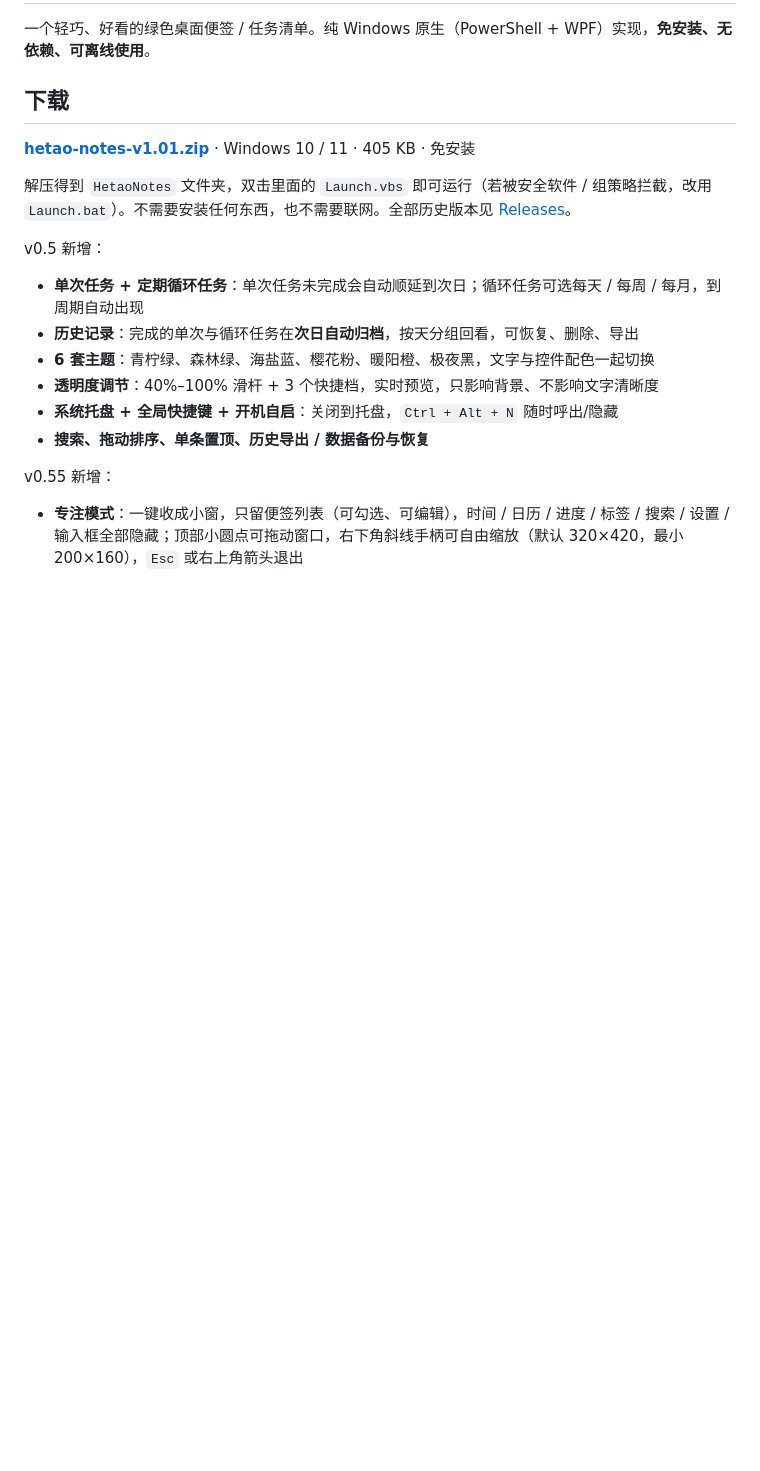
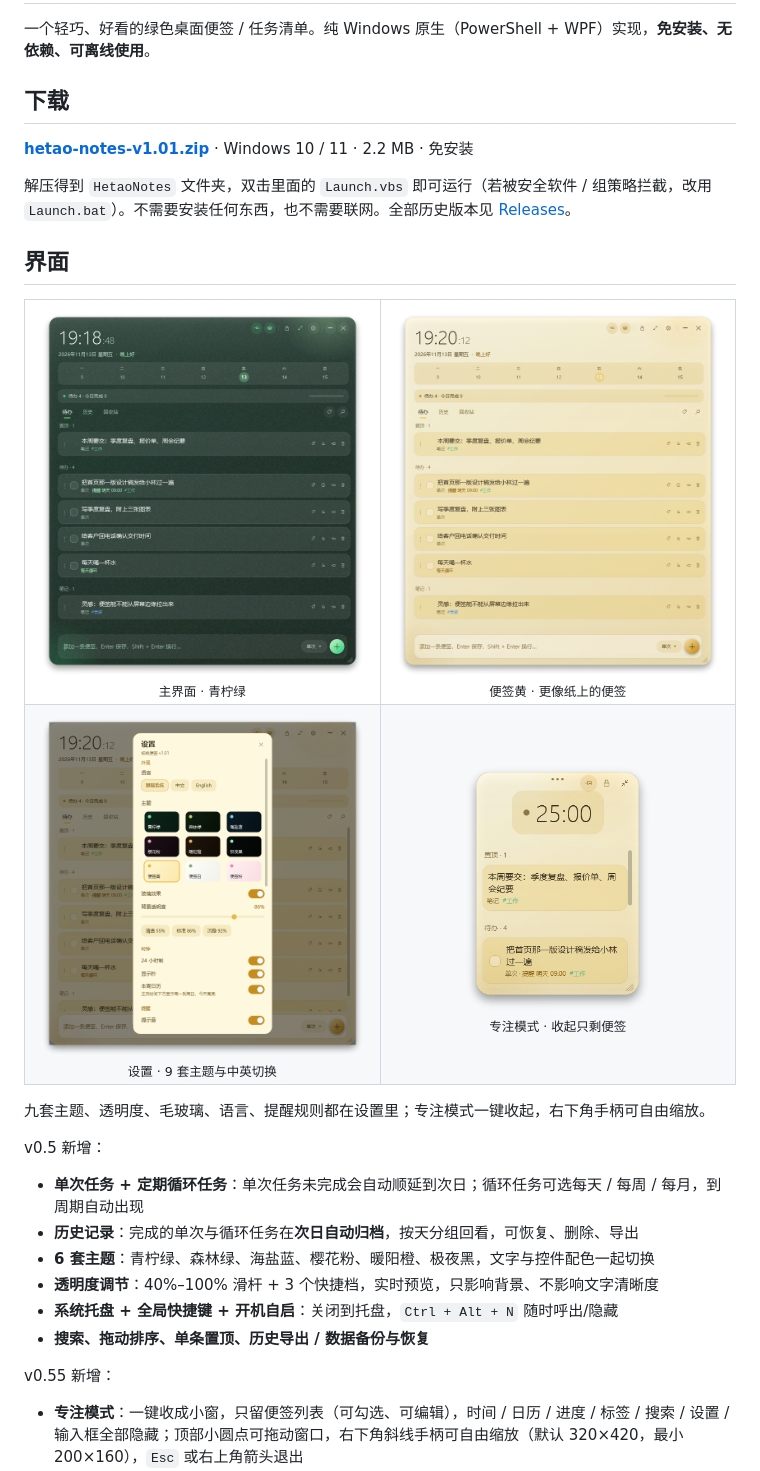
Before and after one commit to chenlechuan/hetao-notes, a Markdown page: README.md, the part around the change. Drawn GitHub-style; pictures changed too: assets/shot-focus.png (added), assets/shot-light.png (added), assets/shot-main.png (added); blank space fills up the shorter version.

Commit message:
README 增加界面截图
- 新增 assets/shot-main.png、shot-light.png、shot-settings.png、shot-focus.png
  四张图分别展示青柠绿主界面、便签黄主题、设置面板（9 套主题与语言）、专注模式小窗
- README 在下载入口下方新增「界面」小节，用两行表格并排展示
- 附带的下载说明同步改为新的包体大小

```diff
--- a/README.md
+++ b/README.md
@@ -4,9 +4,24 @@
 
 ## 下载
 
-**[hetao-notes-v1.01.zip](https://github.com/chenlechuan/hetao-notes/releases/download/v1.01/hetao-notes-v1.01.zip)** · Windows 10 / 11 · 405 KB · 免安装
+**[hetao-notes-v1.01.zip](https://github.com/chenlechuan/hetao-notes/releases/download/v1.01/hetao-notes-v1.01.zip)** · Windows 10 / 11 · 2.2 MB · 免安装
 
 解压得到 `HetaoNotes` 文件夹，双击里面的 `Launch.vbs` 即可运行（若被安全软件 / 组策略拦截，改用 `Launch.bat`）。不需要安装任何东西，也不需要联网。全部历史版本见 [Releases](https://github.com/chenlechuan/hetao-notes/releases)。
+
+## 界面
+
+<table>
+  <tr>
+    <td align="center"><img src="assets/shot-main.png" width="380" alt="主界面，青柠绿主题"><br><sub>主界面 · 青柠绿</sub></td>
+    <td align="center"><img src="assets/shot-light.png" width="380" alt="便签黄主题主界面"><br><sub>便签黄 · 更像纸上的便签</sub></td>
+  </tr>
+  <tr>
+    <td align="center"><img src="assets/shot-settings.png" width="380" alt="设置面板，含九套主题与语言切换"><br><sub>设置 · 9 套主题与中英切换</sub></td>
+    <td align="center"><img src="assets/shot-focus.png" width="195" alt="专注模式小窗"><br><sub>专注模式 · 收起只剩便签</sub></td>
+  </tr>
+</table>
+
+九套主题、透明度、毛玻璃、语言、提醒规则都在设置里；专注模式一键收起，右下角手柄可自由缩放。
 
 v0.5 新增：
 
```
